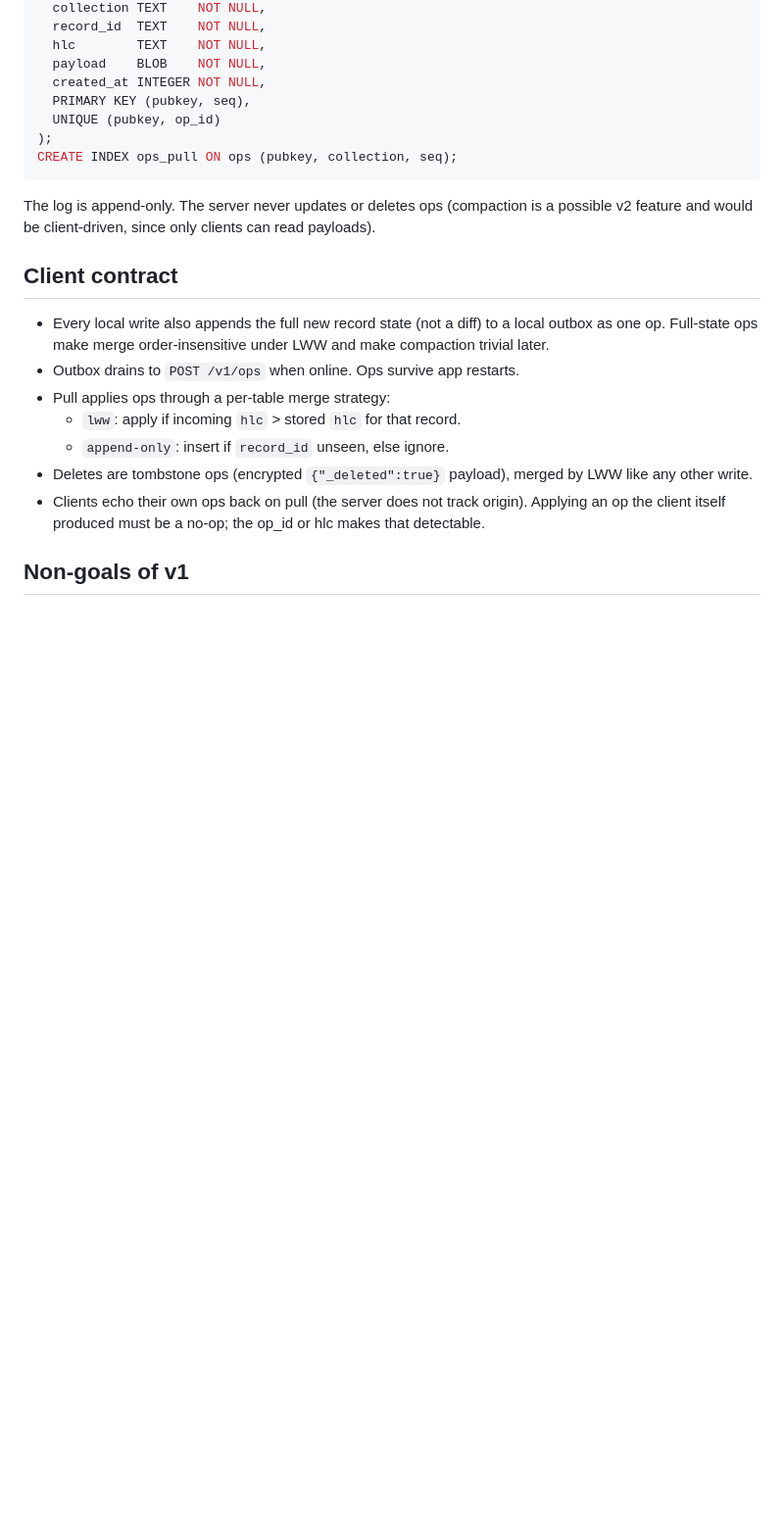
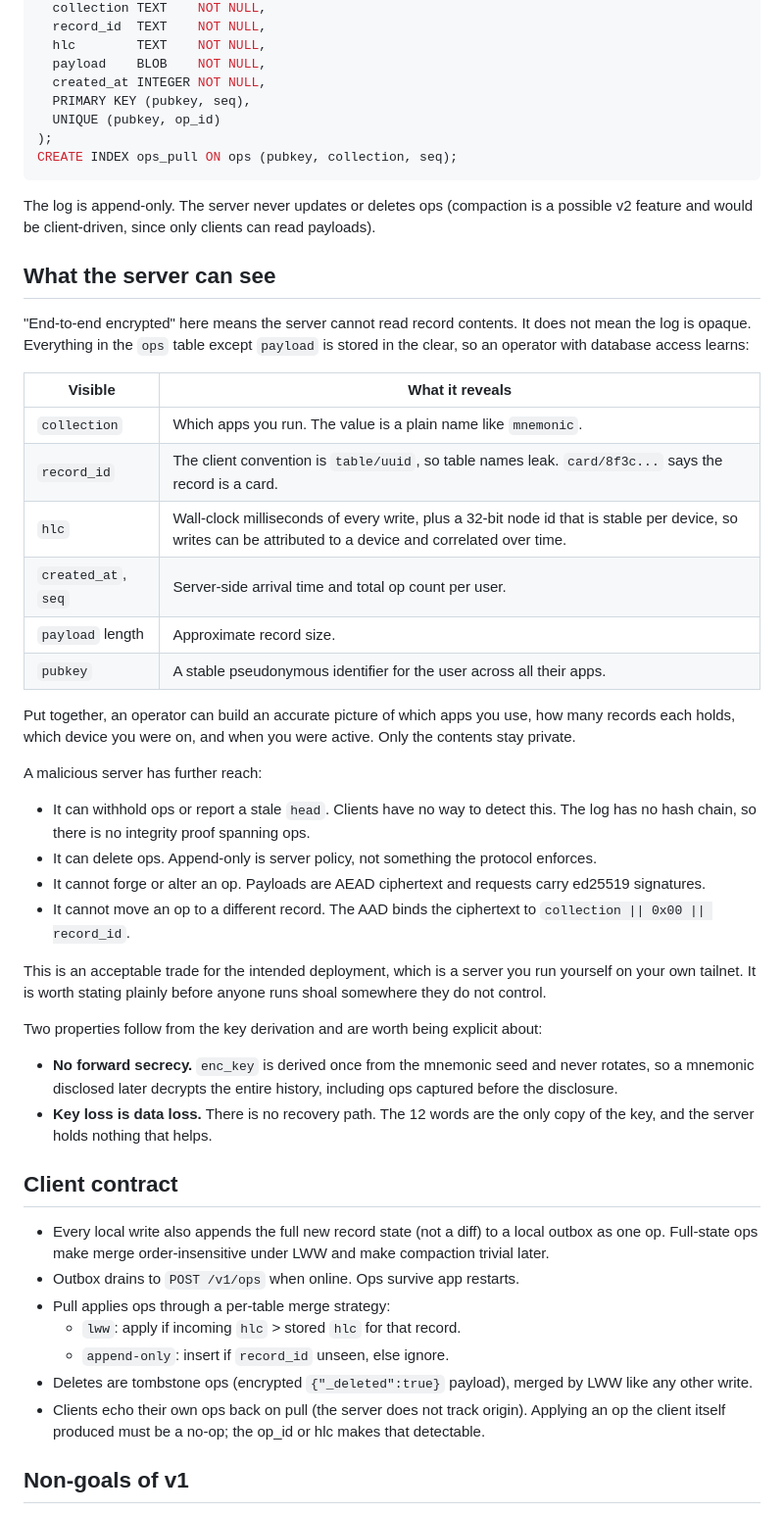
Before and after one commit to emerson-d-lopes/shoal, a Markdown page: PROTOCOL.md, the part around the change. Shown at 98% size. GitHub-like rendering; blank space fills up the shorter version.

```diff
--- a/PROTOCOL.md
+++ b/PROTOCOL.md
@@ -136,6 +136,49 @@ The log is append-only. The server never updates or deletes ops (compaction is
 a possible v2 feature and would be client-driven, since only clients can read
 payloads).
 
+## What the server can see
+
+"End-to-end encrypted" here means the server cannot read record contents. It
+does not mean the log is opaque. Everything in the `ops` table except `payload`
+is stored in the clear, so an operator with database access learns:
+
+| Visible | What it reveals |
+|---------|-----------------|
+| `collection` | Which apps you run. The value is a plain name like `mnemonic`. |
+| `record_id` | The client convention is `table/uuid`, so table names leak. `card/8f3c...` says the record is a card. |
+| `hlc` | Wall-clock milliseconds of every write, plus a 32-bit node id that is stable per device, so writes can be attributed to a device and correlated over time. |
+| `created_at`, `seq` | Server-side arrival time and total op count per user. |
+| `payload` length | Approximate record size. |
+| `pubkey` | A stable pseudonymous identifier for the user across all their apps. |
+
+Put together, an operator can build an accurate picture of which apps you use,
+how many records each holds, which device you were on, and when you were
+active. Only the contents stay private.
+
+A malicious server has further reach:
+
+- It can withhold ops or report a stale `head`. Clients have no way to detect
+  this. The log has no hash chain, so there is no integrity proof spanning ops.
+- It can delete ops. Append-only is server policy, not something the protocol
+  enforces.
+- It cannot forge or alter an op. Payloads are AEAD ciphertext and requests
+  carry ed25519 signatures.
+- It cannot move an op to a different record. The AAD binds the ciphertext to
+  `collection || 0x00 || record_id`.
+
+This is an acceptable trade for the intended deployment, which is a server you
+run yourself on your own tailnet. It is worth stating plainly before anyone
+runs shoal somewhere they do not control.
+
+Two properties follow from the key derivation and are worth being explicit
+about:
+
+- **No forward secrecy.** `enc_key` is derived once from the mnemonic seed and
+  never rotates, so a mnemonic disclosed later decrypts the entire history,
+  including ops captured before the disclosure.
+- **Key loss is data loss.** There is no recovery path. The 12 words are the
+  only copy of the key, and the server holds nothing that helps.
+
 ## Client contract
 
 - Every local write also appends the full new record state (not a diff) to a
```
Also changed, not shown: README.md (+14 -4 lines), SECURITY.md (added, +41 -0 lines).
